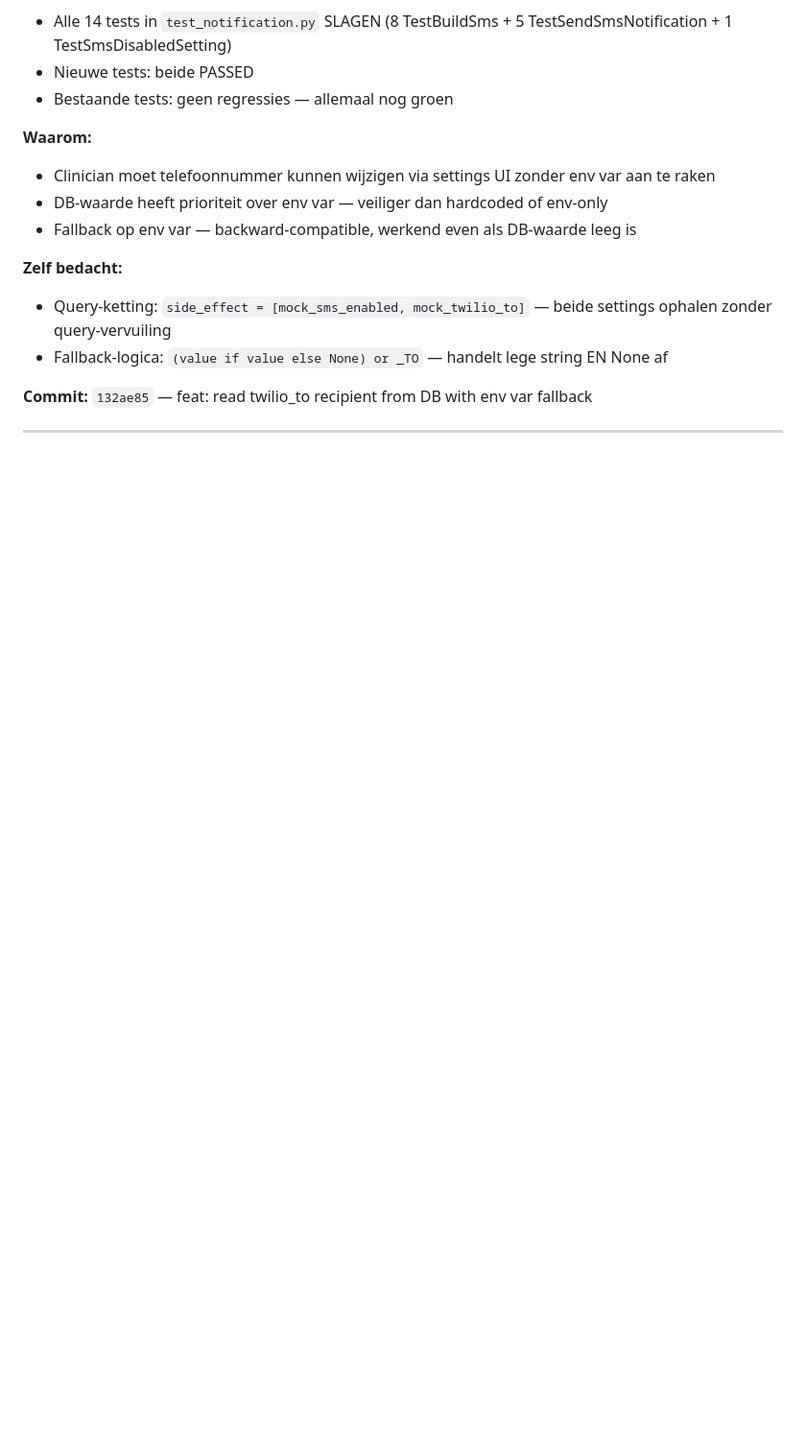
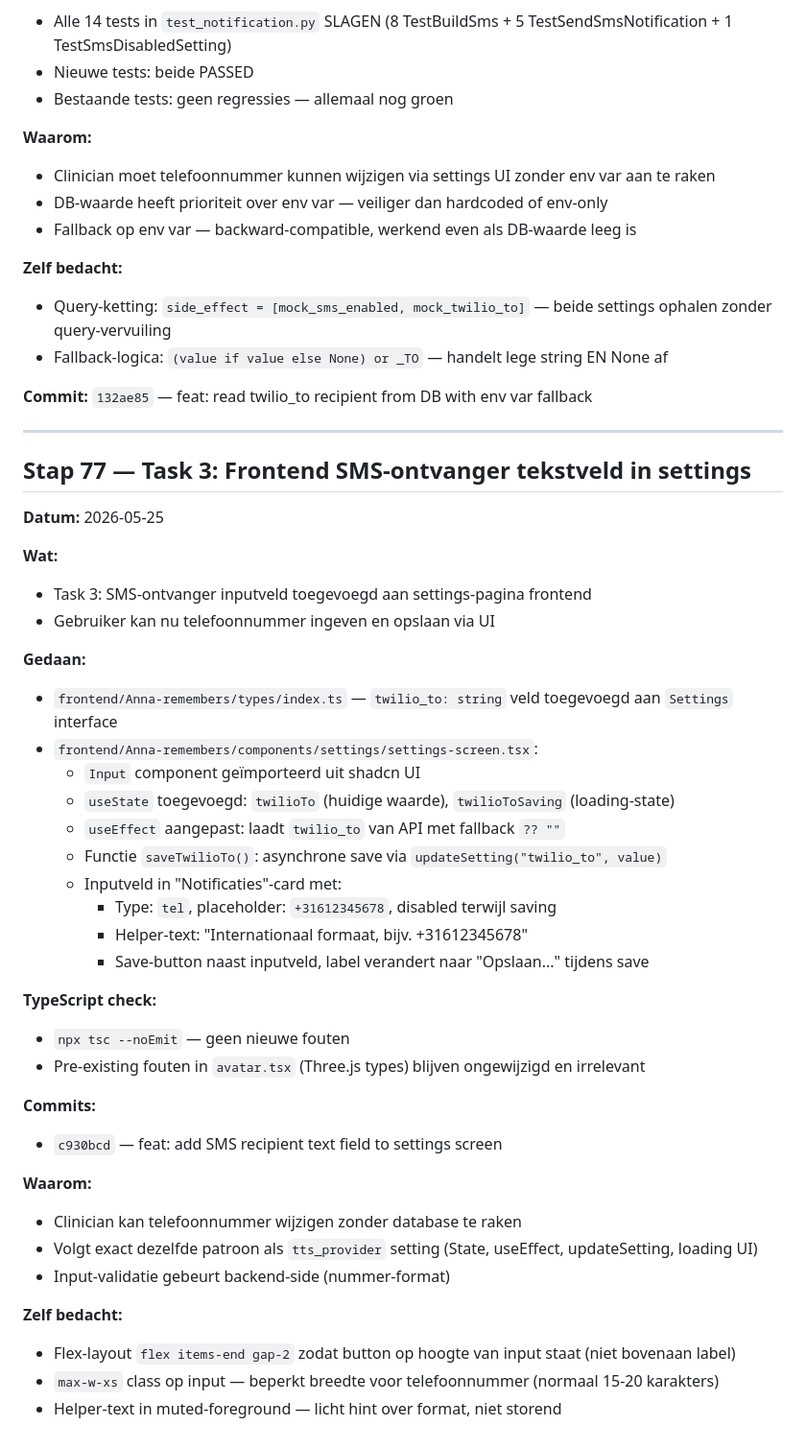
Before and after one commit to nickvanhooff/anna-remembers, a Markdown page: portfolio/STAPPEN.md, the part around the change. Shown at 96% size. GitHub-like rendering; blank space fills up the shorter version.

Commit message:
doc: add step 77 to STAPPEN.md — Task 3 complete

```diff
--- a/portfolio/STAPPEN.md
+++ b/portfolio/STAPPEN.md
@@ -1746,3 +1746,41 @@ Zorgverlener moet Twilio SMS kunnen in- en uitschakelen zonder Docker te herstar
 **Commit:** `132ae85` — feat: read twilio_to recipient from DB with env var fallback
 
 ---
+
+
+## Stap 77 — Task 3: Frontend SMS-ontvanger tekstveld in settings
+
+**Datum:** 2026-05-25
+
+**Wat:**
+- Task 3: SMS-ontvanger inputveld toegevoegd aan settings-pagina frontend
+- Gebruiker kan nu telefoonnummer ingeven en opslaan via UI
+
+**Gedaan:**
+- `frontend/Anna-remembers/types/index.ts` — `twilio_to: string` veld toegevoegd aan `Settings` interface
+- `frontend/Anna-remembers/components/settings/settings-screen.tsx`:
+  - `Input` component geïmporteerd uit shadcn UI
+  - `useState` toegevoegd: `twilioTo` (huidige waarde), `twilioToSaving` (loading-state)
+  - `useEffect` aangepast: laadt `twilio_to` van API met fallback `?? ""`
+  - Functie `saveTwilioTo()`: asynchrone save via `updateSetting("twilio_to", value)`
+  - Inputveld in "Notificaties"-card met:
+    - Type: `tel`, placeholder: `+31612345678`, disabled terwijl saving
+    - Helper-text: "Internationaal formaat, bijv. +31612345678"
+    - Save-button naast inputveld, label verandert naar "Opslaan..." tijdens save
+
+**TypeScript check:**
+- `npx tsc --noEmit` — geen nieuwe fouten
+- Pre-existing fouten in `avatar.tsx` (Three.js types) blijven ongewijzigd en irrelevant
+
+**Commits:**
+- `c930bcd` — feat: add SMS recipient text field to settings screen
+
+**Waarom:**
+- Clinician kan telefoonnummer wijzigen zonder database te raken
+- Volgt exact dezelfde patroon als `tts_provider` setting (State, useEffect, updateSetting, loading UI)
+- Input-validatie gebeurt backend-side (nummer-format)
+
+**Zelf bedacht:**
+- Flex-layout `flex items-end gap-2` zodat button op hoogte van input staat (niet bovenaan label)
+- `max-w-xs` class op input — beperkt breedte voor telefoonnummer (normaal 15-20 karakters)
+- Helper-text in muted-foreground — licht hint over format, niet storend
```
